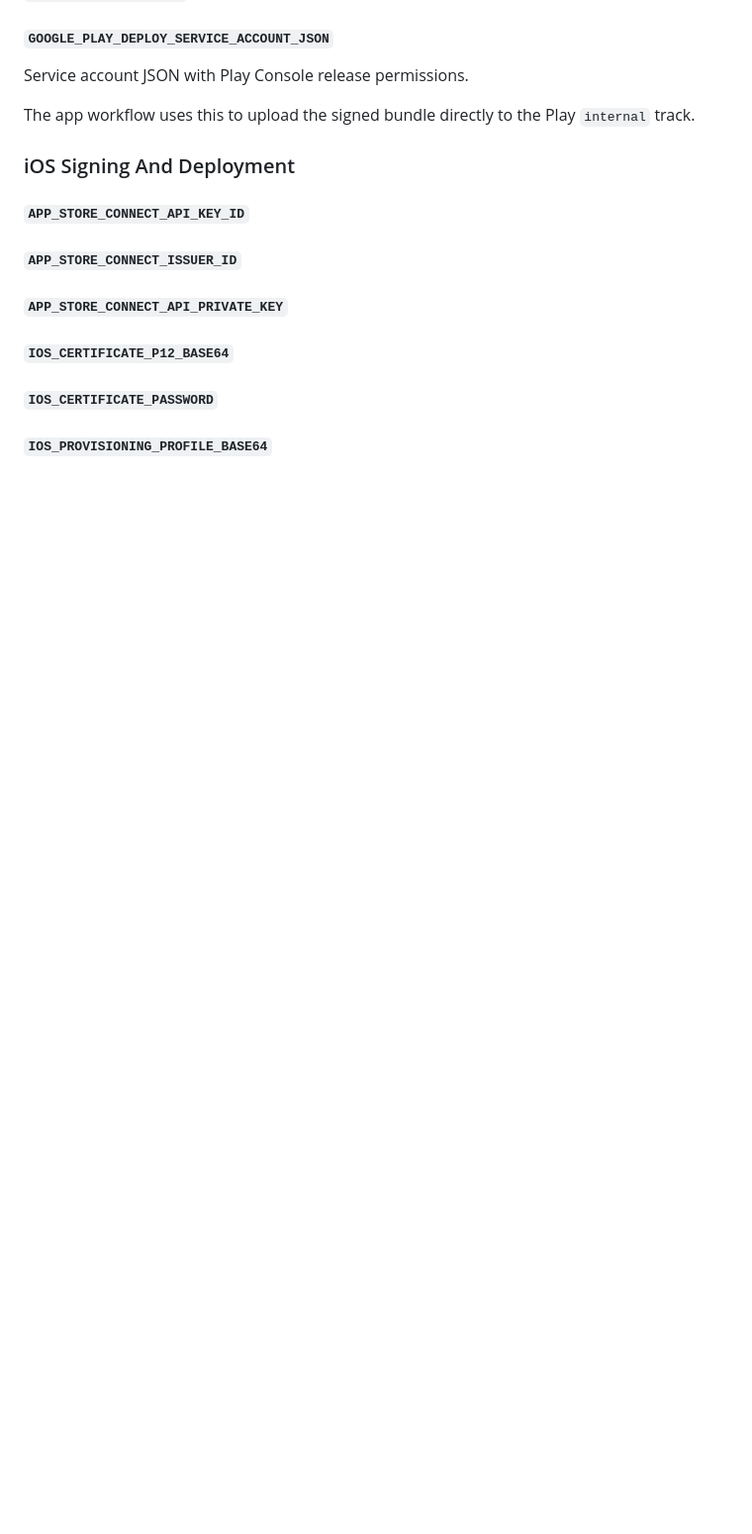
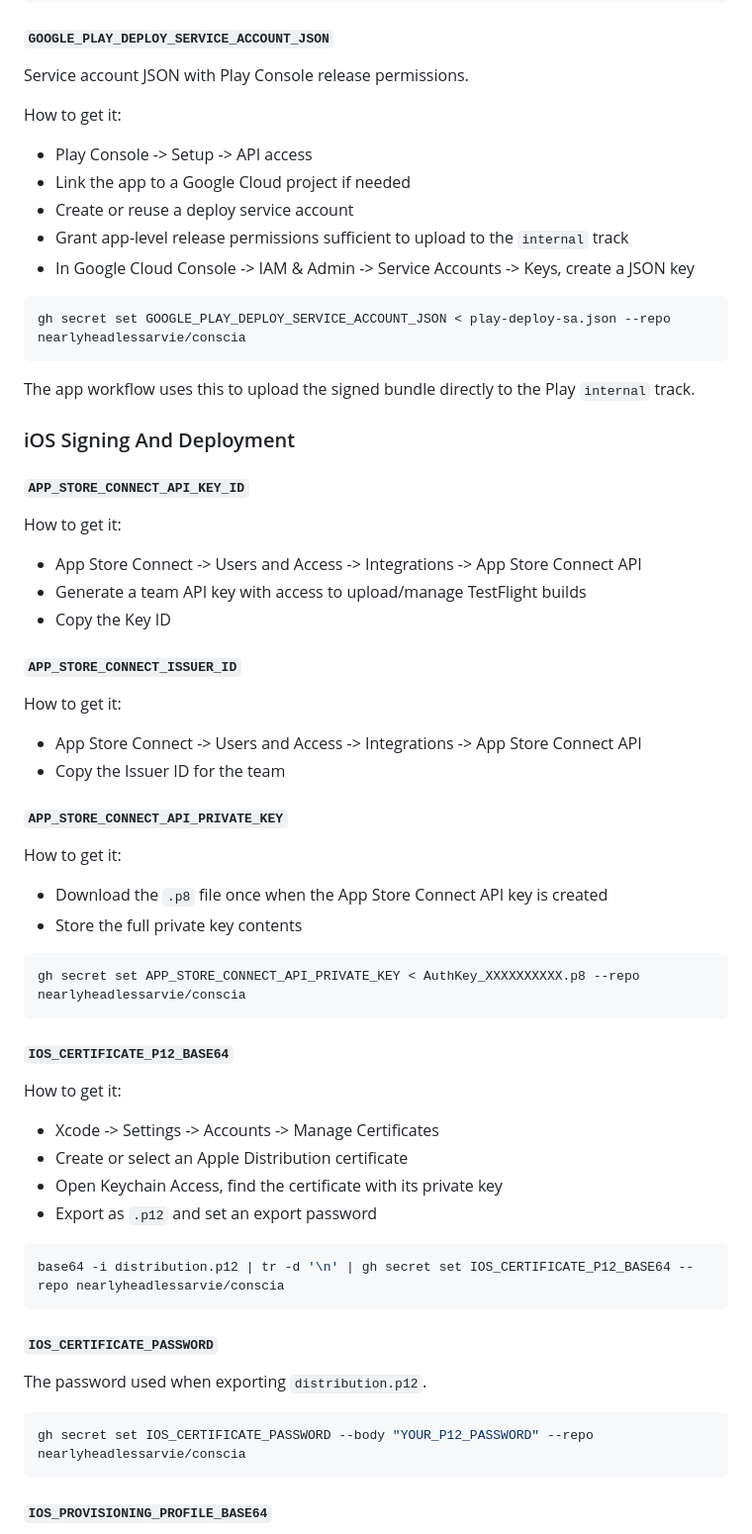
Before and after one commit to nearlyheadlessarvie/conscia, a Markdown page: .github/CICD_SETUP.md, the part around one of its changes. Shown at 99% size. GitHub-like rendering; blank space fills up the shorter version.

Commit message:
docs: add firebase and store key setup steps

````diff
--- a/.github/CICD_SETUP.md
+++ b/.github/CICD_SETUP.md
@@ -325,6 +435,18 @@ base64 -i conscia-release.jks | tr -d '\n' | gh secret set ANDROID_KEYSTORE_BASE
 #### `GOOGLE_PLAY_DEPLOY_SERVICE_ACCOUNT_JSON`
 
 Service account JSON with Play Console release permissions.
+
+How to get it:
+
+- Play Console -> Setup -> API access
+- Link the app to a Google Cloud project if needed
+- Create or reuse a deploy service account
+- Grant app-level release permissions sufficient to upload to the `internal` track
+- In Google Cloud Console -> IAM & Admin -> Service Accounts -> Keys, create a JSON key
+
+```bash
+gh secret set GOOGLE_PLAY_DEPLOY_SERVICE_ACCOUNT_JSON < play-deploy-sa.json --repo nearlyheadlessarvie/conscia
+```
 
 The app workflow uses this to upload the signed bundle directly to the Play `internal` track.
 
@@ -332,12 +454,49 @@ The app workflow uses this to upload the signed bundle directly to the Play `int
 
 #### `APP_STORE_CONNECT_API_KEY_ID`
 
+How to get it:
+
+- App Store Connect -> Users and Access -> Integrations -> App Store Connect API
+- Generate a team API key with access to upload/manage TestFlight builds
+- Copy the Key ID
+
 #### `APP_STORE_CONNECT_ISSUER_ID`
+
+How to get it:
+
+- App Store Connect -> Users and Access -> Integrations -> App Store Connect API
+- Copy the Issuer ID for the team
 
 #### `APP_STORE_CONNECT_API_PRIVATE_KEY`
 
+How to get it:
+
+- Download the `.p8` file once when the App Store Connect API key is created
+- Store the full private key contents
+
+```bash
+gh secret set APP_STORE_CONNECT_API_PRIVATE_KEY < AuthKey_XXXXXXXXXX.p8 --repo nearlyheadlessarvie/conscia
+```
+
 #### `IOS_CERTIFICATE_P12_BASE64`
+
+How to get it:
+
+- Xcode -> Settings -> Accounts -> Manage Certificates
+- Create or select an Apple Distribution certificate
+- Open Keychain Access, find the certificate with its private key
+- Export as `.p12` and set an export password
+
+```bash
+base64 -i distribution.p12 | tr -d '\n' | gh secret set IOS_CERTIFICATE_P12_BASE64 --repo nearlyheadlessarvie/conscia
+```
 
 #### `IOS_CERTIFICATE_PASSWORD`
 
+The password used when exporting `distribution.p12`.
+
+```bash
+gh secret set IOS_CERTIFICATE_PASSWORD --body "YOUR_P12_PASSWORD" --repo nearlyheadlessarvie/conscia
+```
+
 #### `IOS_PROVISIONING_PROFILE_BASE64`
````
Also changed, not shown: other parts of .github/CICD_SETUP.md (+123 -2 lines), .github/GITHUB_SECRETS.template.md (+1 -1 lines).
